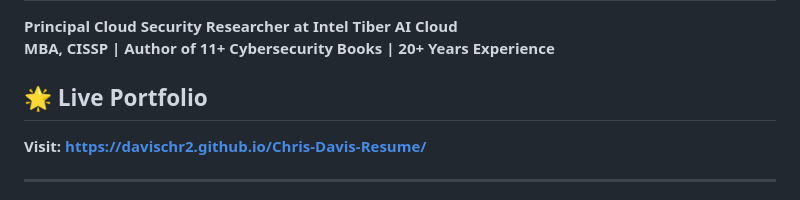
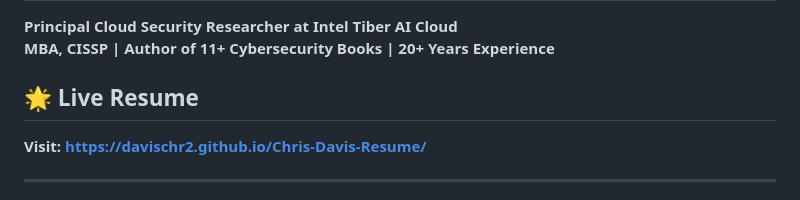
Before and after one commit to davischr2/Chris-Davis-Resume, a Markdown page: README.md, the part around the change. Drawn GitHub-style.

```diff
--- a/README.md
+++ b/README.md
@@ -3,7 +3,7 @@
 **Principal Cloud Security Researcher at Intel Tiber AI Cloud**
 **MBA, CISSP | Author of 11+ Cybersecurity Books | 20+ Years Experience**
 
-## 🌟 **Live Portfolio**
+## 🌟 **Live Resume**
 **Visit: [https://davischr2.github.io/Chris-Davis-Resume/](https://davischr2.github.io/Chris-Davis-Resume/)**
 
 ---
```
